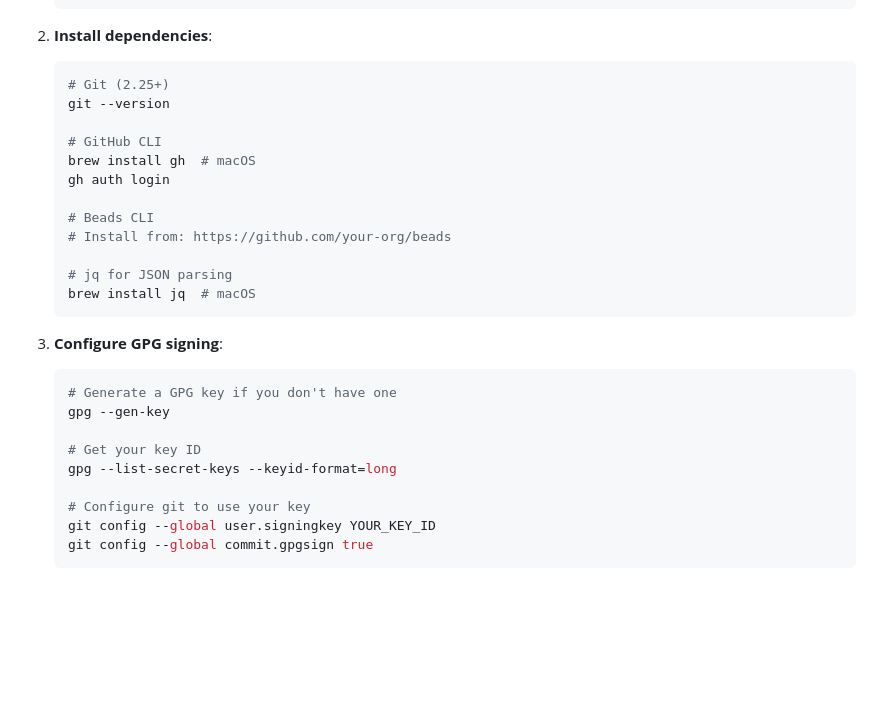
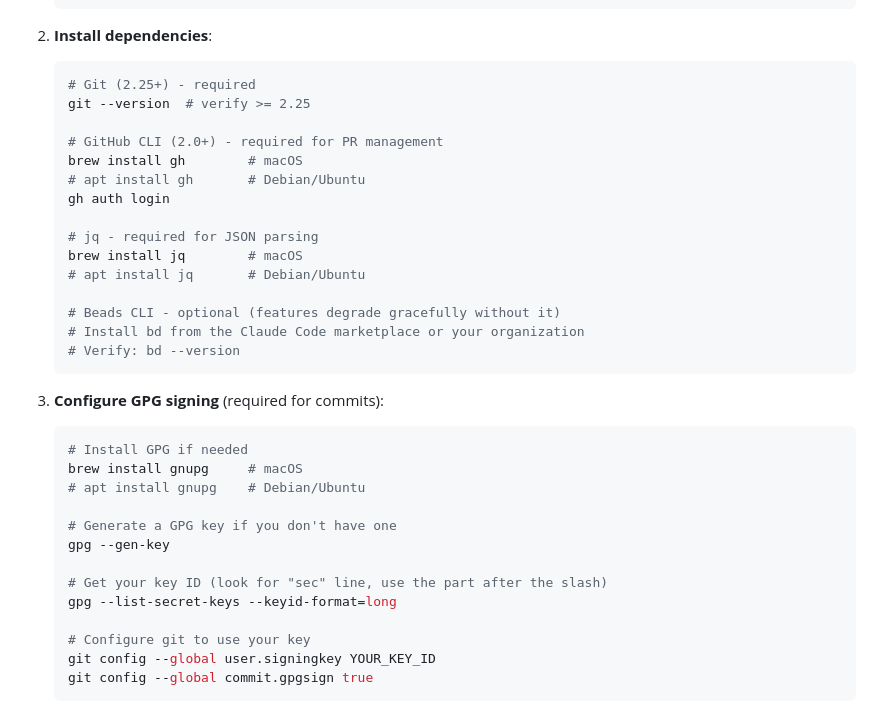
Before and after one commit to kbrockhoff/brockhoff-tools-claude, a Markdown page: plugins/bkff-git/README.md, the part around the change. Drawn GitHub-style; blank space fills up the shorter version.

Commit message:
docs(bkff-git): improve installation instructions
- Add required/optional labels for each dependency
- Add Linux (apt) alternatives for all tools
- Include GPG installation step with platform variants
- Clarify beads CLI is optional with graceful degradation
- Add hint for locating GPG key ID

Co-Authored-By: Claude Opus 4.5 <noreply@anthropic.com>

````diff
--- a/plugins/bkff-git/README.md
+++ b/plugins/bkff-git/README.md
@@ -16,26 +16,33 @@ Git lifecycle commands for Claude Code, designed for developers working in git w
 
 2. **Install dependencies**:
    ```bash
-   # Git (2.25+)
-   git --version
+   # Git (2.25+) - required
+   git --version  # verify >= 2.25
 
-   # GitHub CLI
-   brew install gh  # macOS
+   # GitHub CLI (2.0+) - required for PR management
+   brew install gh        # macOS
+   # apt install gh       # Debian/Ubuntu
    gh auth login
 
-   # Beads CLI
-   # Install from: https://github.com/your-org/beads
+   # jq - required for JSON parsing
+   brew install jq        # macOS
+   # apt install jq       # Debian/Ubuntu
 
-   # jq for JSON parsing
-   brew install jq  # macOS
+   # Beads CLI - optional (features degrade gracefully without it)
+   # Install bd from the Claude Code marketplace or your organization
+   # Verify: bd --version
    ```
 
-3. **Configure GPG signing**:
+3. **Configure GPG signing** (required for commits):
    ```bash
+   # Install GPG if needed
+   brew install gnupg     # macOS
+   # apt install gnupg    # Debian/Ubuntu
+
    # Generate a GPG key if you don't have one
    gpg --gen-key
 
-   # Get your key ID
+   # Get your key ID (look for "sec" line, use the part after the slash)
    gpg --list-secret-keys --keyid-format=long
 
    # Configure git to use your key
````
